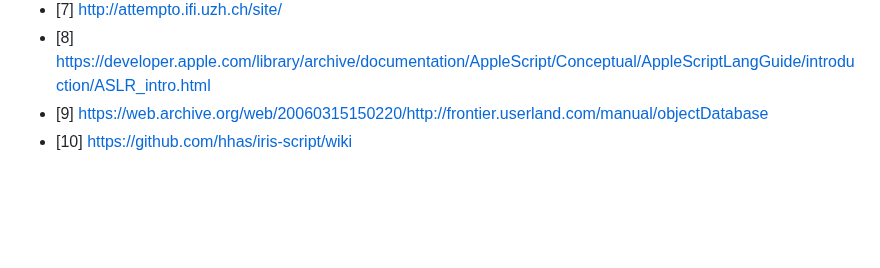
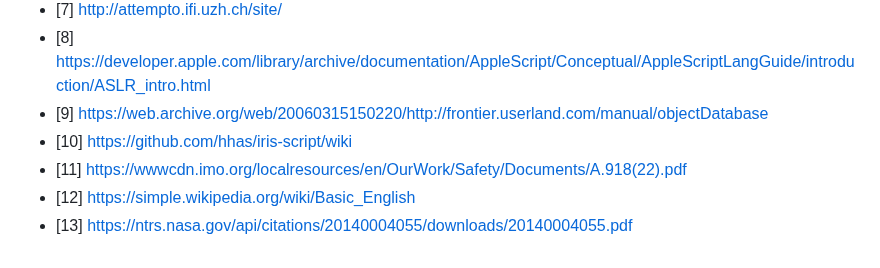
Before and after one commit to kant2002/EngLang, a Markdown page: README.md, the part around the change. Drawn GitHub-style; blank space fills up the shorter version.

Commit message:
Add more informational links

```diff
--- a/README.md
+++ b/README.md
@@ -231,3 +231,6 @@ rectangle is a shape with
 - [8] https://developer.apple.com/library/archive/documentation/AppleScript/Conceptual/AppleScriptLangGuide/introduction/ASLR_intro.html
 - [9] https://web.archive.org/web/20060315150220/http://frontier.userland.com/manual/objectDatabase
 - [10] https://github.com/hhas/iris-script/wiki
+- [11] https://wwwcdn.imo.org/localresources/en/OurWork/Safety/Documents/A.918(22).pdf
+- [12] https://simple.wikipedia.org/wiki/Basic_English
+- [13] https://ntrs.nasa.gov/api/citations/20140004055/downloads/20140004055.pdf
```
